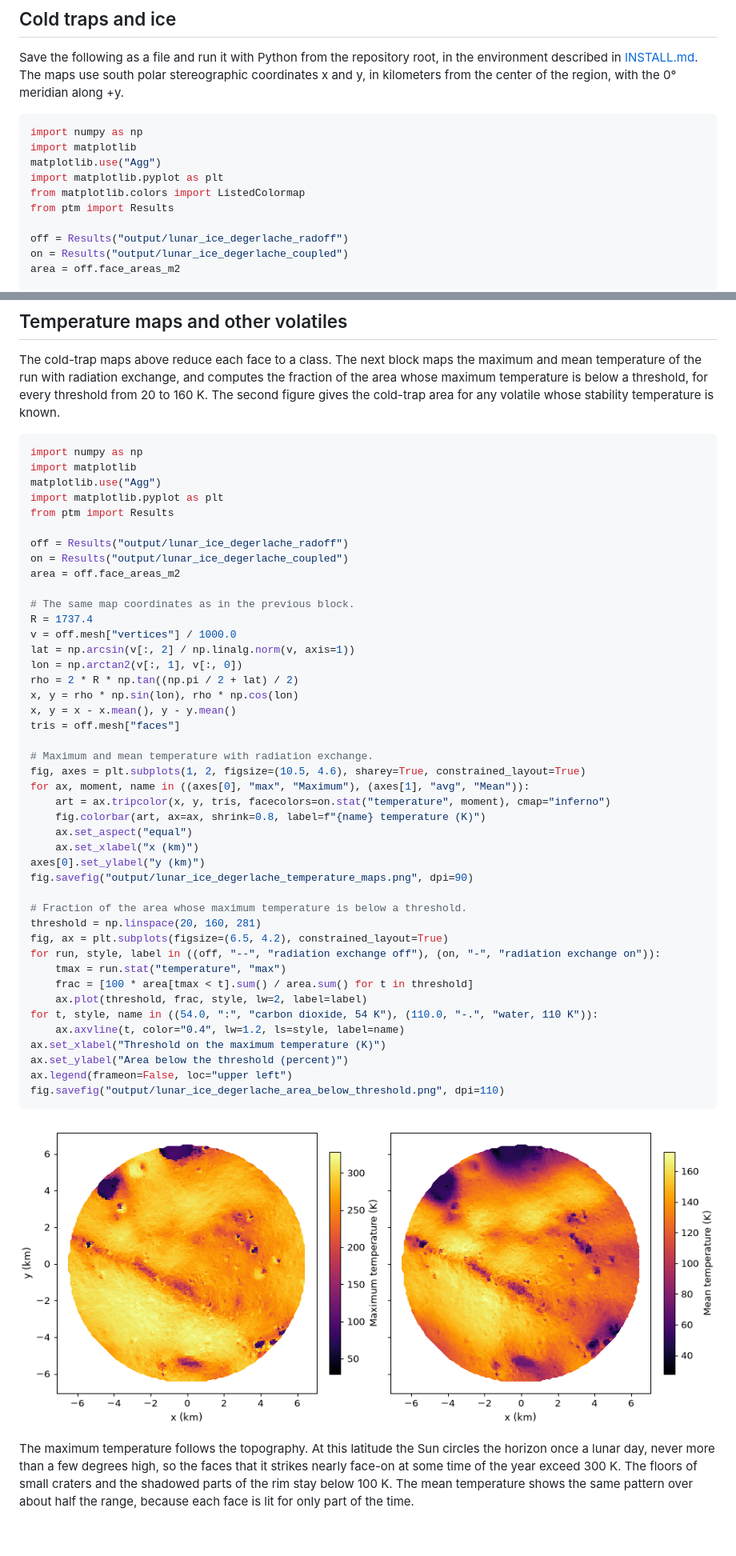
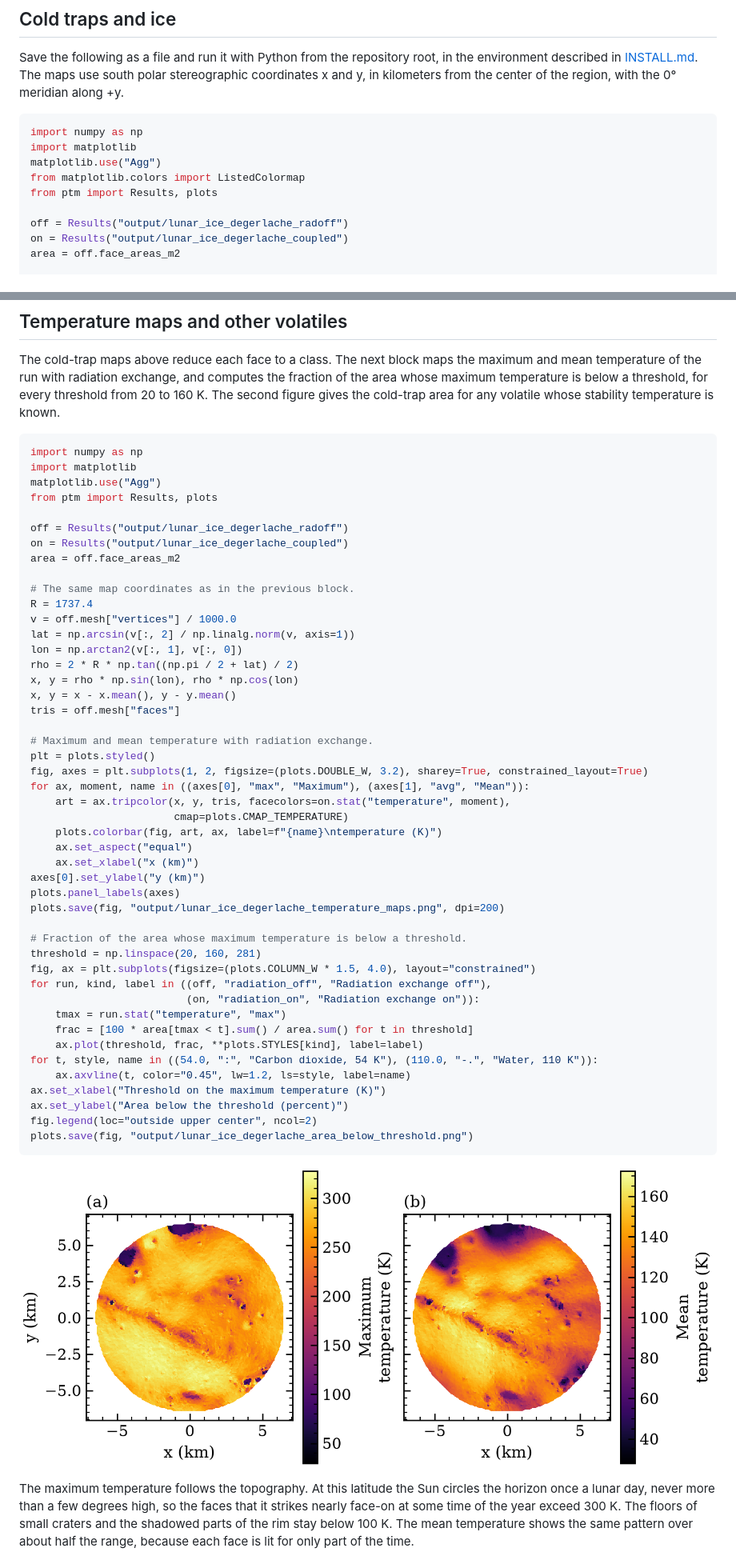
Before and after one commit to phayne/ptm3d, a Markdown page: docs/tutorials/05_lunar_polar_ice.md, 2 parts joined by grey strips. Shown at 80% size. Drawn GitHub-style; pictures changed too: docs/tutorials/images/lunar_ice_degerlache_temperature_maps.png; blank space fills up the shorter version.

````diff
--- a/docs/tutorials/05_lunar_polar_ice.md
+++ b/docs/tutorials/05_lunar_polar_ice.md
@@ -152,9 +152,8 @@ coordinates x and y, in kilometers from the center of the region, with the 0° m
 import numpy as np
 import matplotlib
 matplotlib.use("Agg")
-import matplotlib.pyplot as plt
 from matplotlib.colors import ListedColormap
-from ptm import Results
+from ptm import Results, plots
 
 off = Results("output/lunar_ice_degerlache_radoff")
 on = Results("output/lunar_ice_degerlache_coupled")
@@ -240,8 +239,7 @@ figure gives the cold-trap area for any volatile whose stability temperature is
 import numpy as np
 import matplotlib
 matplotlib.use("Agg")
-import matplotlib.pyplot as plt
-from ptm import Results
+from ptm import Results, plots
 
 off = Results("output/lunar_ice_degerlache_radoff")
 on = Results("output/lunar_ice_degerlache_coupled")
@@ -258,28 +256,32 @@ x, y = x - x.mean(), y - y.mean()
 tris = off.mesh["faces"]
 
 # Maximum and mean temperature with radiation exchange.
-fig, axes = plt.subplots(1, 2, figsize=(10.5, 4.6), sharey=True, constrained_layout=True)
+plt = plots.styled()
+fig, axes = plt.subplots(1, 2, figsize=(plots.DOUBLE_W, 3.2), sharey=True, constrained_layout=True)
 for ax, moment, name in ((axes[0], "max", "Maximum"), (axes[1], "avg", "Mean")):
-    art = ax.tripcolor(x, y, tris, facecolors=on.stat("temperature", moment), cmap="inferno")
-    fig.colorbar(art, ax=ax, shrink=0.8, label=f"{name} temperature (K)")
+    art = ax.tripcolor(x, y, tris, facecolors=on.stat("temperature", moment),
+                       cmap=plots.CMAP_TEMPERATURE)
+    plots.colorbar(fig, art, ax, label=f"{name}\ntemperature (K)")
     ax.set_aspect("equal")
     ax.set_xlabel("x (km)")
 axes[0].set_ylabel("y (km)")
-fig.savefig("output/lunar_ice_degerlache_temperature_maps.png", dpi=90)
+plots.panel_labels(axes)
+plots.save(fig, "output/lunar_ice_degerlache_temperature_maps.png", dpi=200)
 
 # Fraction of the area whose maximum temperature is below a threshold.
 threshold = np.linspace(20, 160, 281)
-fig, ax = plt.subplots(figsize=(6.5, 4.2), constrained_layout=True)
-for run, style, label in ((off, "--", "radiation exchange off"), (on, "-", "radiation exchange on")):
+fig, ax = plt.subplots(figsize=(plots.COLUMN_W * 1.5, 4.0), layout="constrained")
+for run, kind, label in ((off, "radiation_off", "Radiation exchange off"),
+                         (on, "radiation_on", "Radiation exchange on")):
     tmax = run.stat("temperature", "max")
     frac = [100 * area[tmax < t].sum() / area.sum() for t in threshold]
-    ax.plot(threshold, frac, style, lw=2, label=label)
-for t, style, name in ((54.0, ":", "carbon dioxide, 54 K"), (110.0, "-.", "water, 110 K")):
-    ax.axvline(t, color="0.4", lw=1.2, ls=style, label=name)
+    ax.plot(threshold, frac, **plots.STYLES[kind], label=label)
+for t, style, name in ((54.0, ":", "Carbon dioxide, 54 K"), (110.0, "-.", "Water, 110 K")):
+    ax.axvline(t, color="0.45", lw=1.2, ls=style, label=name)
 ax.set_xlabel("Threshold on the maximum temperature (K)")
 ax.set_ylabel("Area below the threshold (percent)")
-ax.legend(frameon=False, loc="upper left")
-fig.savefig("output/lunar_ice_degerlache_area_below_threshold.png", dpi=110)
+fig.legend(loc="outside upper center", ncol=2)
+plots.save(fig, "output/lunar_ice_degerlache_area_below_threshold.png")
 ```
 
 ![Maximum and mean surface temperature at the de Gerlache crater rim, with radiation exchange](images/lunar_ice_degerlache_temperature_maps.png)
````
Also changed, not shown: other parts of docs/tutorials/05_lunar_polar_ice.md (+11 -11 lines), docs/tutorials/images/lunar_ice_degerlache_area_below_threshold.png, docs/tutorials/images/lunar_ice_degerlache_cold_traps.png.
